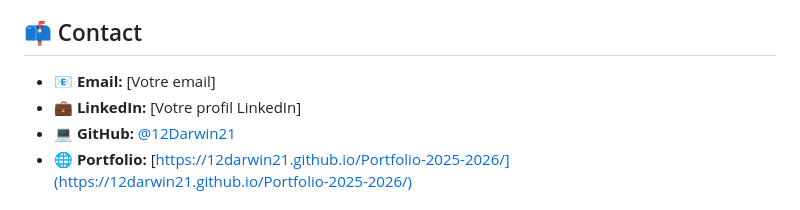
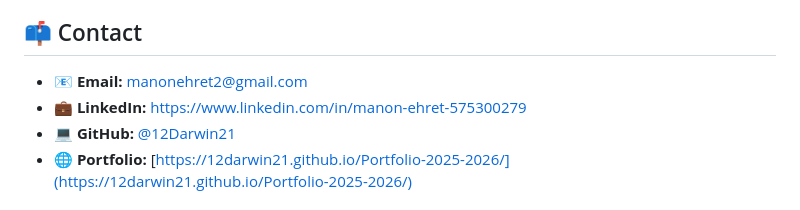
Before and after one commit to 12Darwin21/Portfolio-2025-2026, a Markdown page: README.md, the part around the change. Rendered like a GitHub page.

Commit message:
Update README with new information and formatting

```diff
--- a/README.md
+++ b/README.md
@@ -67,8 +67,8 @@ Portfolio-2025-2026/
 
 ## 📫 Contact
 
-- **📧 Email:** [Votre email]
-- **💼 LinkedIn:** [Votre profil LinkedIn]
+- **📧 Email:** manonehret2@gmail.com
+- **💼 LinkedIn:** https://www.linkedin.com/in/manon-ehret-575300279
 - **💻 GitHub:** [@12Darwin21](https://github.com/12Darwin21)
 - **🌐 Portfolio:** [https://12darwin21.github.io/Portfolio-2025-2026/](https://12darwin21.github.io/Portfolio-2025-2026/)
 
```
